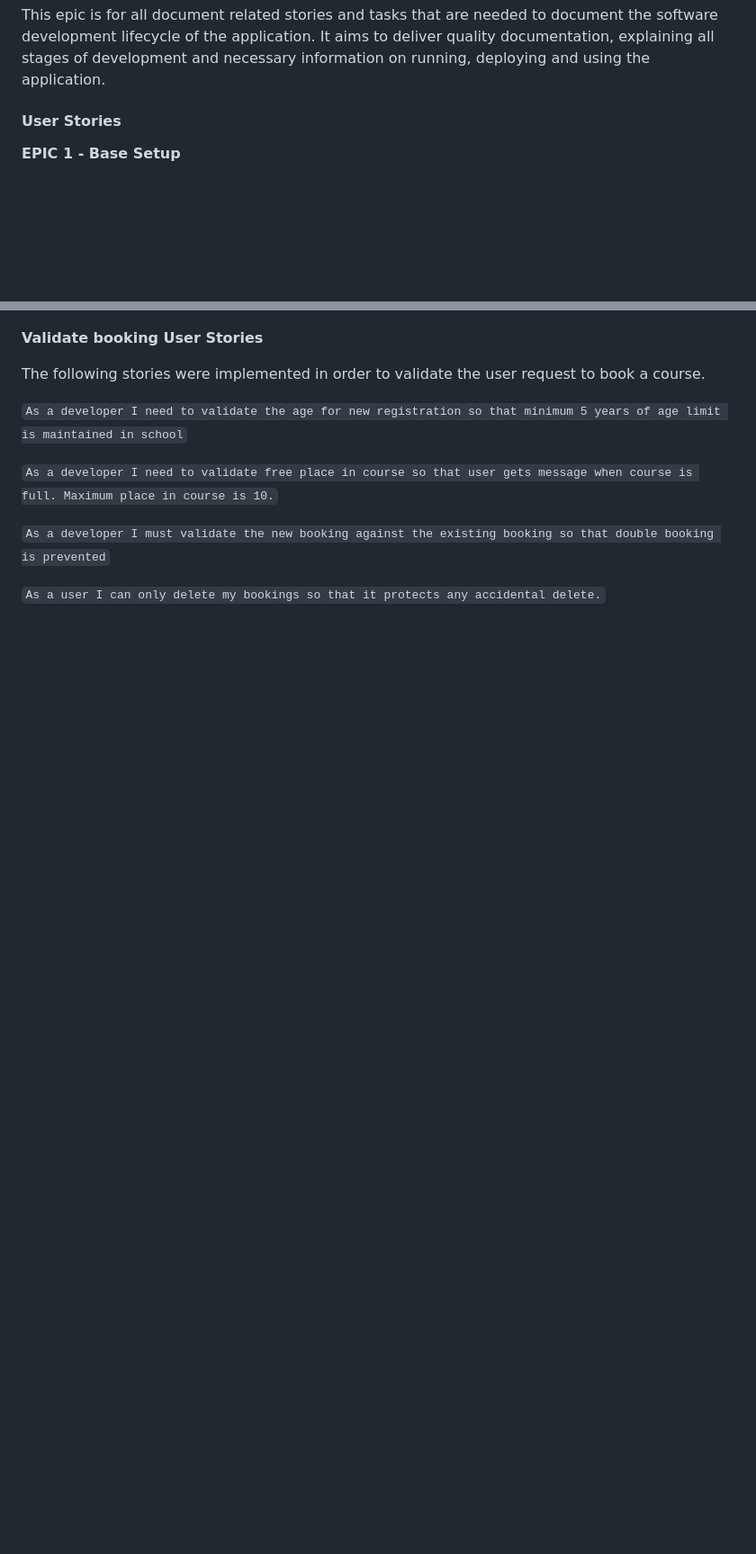
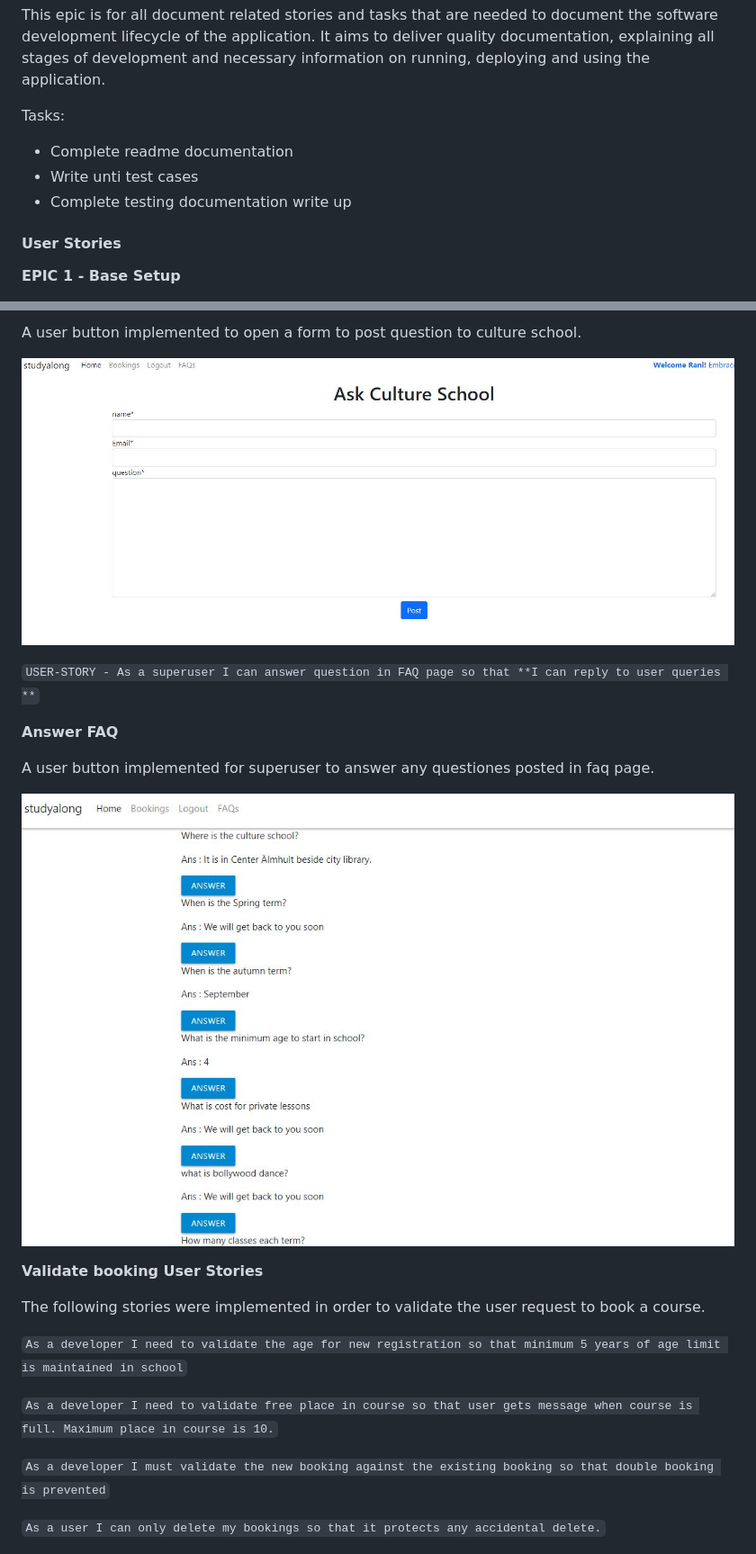
Before and after one commit to Rupa830904/Project-Portfolio4-Studyalongcultureschool, a Markdown page: README.md, 2 parts joined by grey strips. Shown: that part at 90% size. GitHub-like rendering; pictures changed too: static/docs/readme_images/answer_faq.JPG (added), static/docs/readme_images/ask_faq.JPG (added); blank space fills up the shorter version.

Commit message:
add feature stories in readme,500.html,ERD in readme

```diff
--- a/README.md
+++ b/README.md
@@ -63,6 +63,12 @@ This epic is for all stories that relate to app authentication. Like create sign
 **EPIC 8 - Documentation**
 
 This epic is for all document related stories and tasks that are needed to document the software development lifecycle of the application. It aims to deliver quality documentation, explaining all stages of development and necessary information on running, deploying and using the application.
+
+Tasks:
+
+* Complete readme documentation
+* Write unti test cases
+* Complete testing documentation write up
 
 #### User Stories
 
@@ -280,3 +300,18 @@ A delete button was added to the each booking. A user can delete his/her own boo
+A user button implemented to open a form to post question to culture school.
+
+![Ask FAQ](static/docs/readme_images/ask_faq.JPG)
+
+``USER-STORY - As a superuser I can answer question in FAQ page so that **I can reply to user queries **``
+
+**Answer FAQ**
+
+A user button implemented for superuser to answer any questiones posted in faq page.
+
+![Answer FAQ](static/docs/readme_images/answer_faq.JPG)
+
+
+
+
 **Validate booking User Stories**
 
 The following stories were implemented in order to validate the user request to book a course.
```
Also changed, not shown: other parts of README.md (+16 -10 lines), static/docs/readme_images/ERD.JPG (added), static/docs/readme_images/read_faq.JPG (added), 1 other file.
